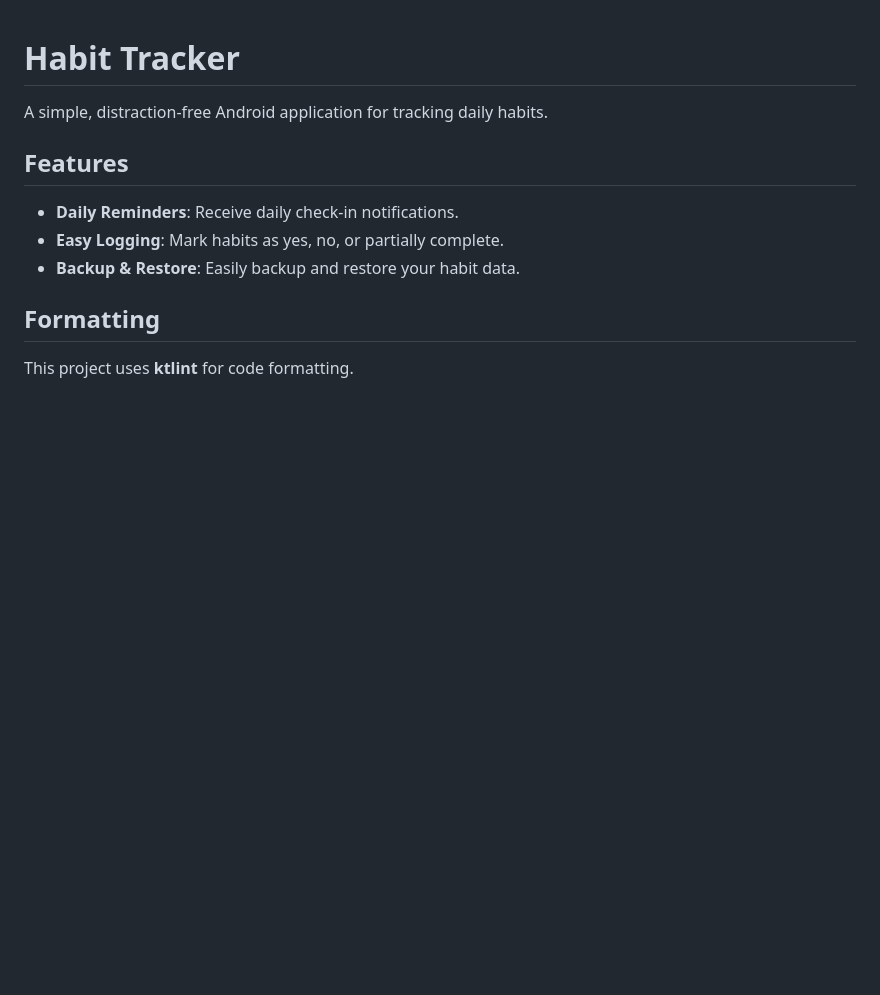
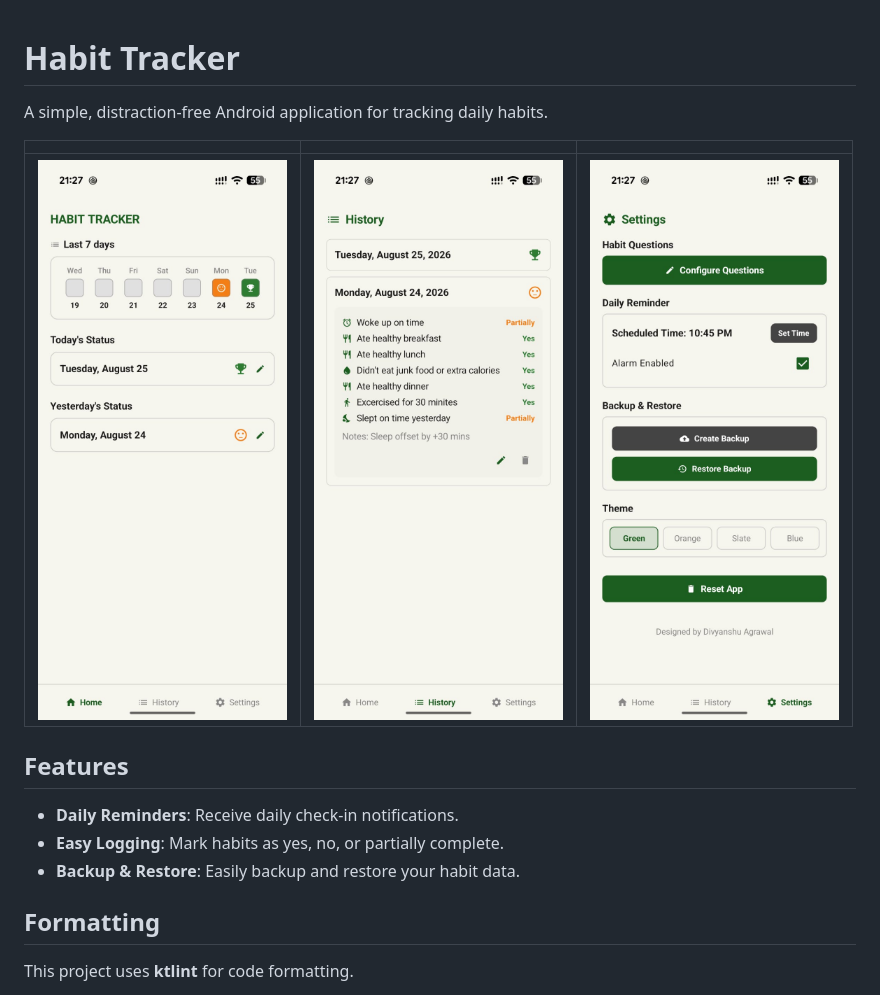
Before and after one commit to agrawal-d/habits, a Markdown page: README.md, the part around the change. GitHub-like rendering; pictures changed too: screenshots/1.jpeg (added), screenshots/2.jpeg (added), screenshots/3.jpeg (added); blank space fills up the shorter version.

Commit message:
Add side-by-side app screenshots in README

```diff
--- a/README.md
+++ b/README.md
@@ -1,6 +1,10 @@
 # Habit Tracker
 
 A simple, distraction-free Android application for tracking daily habits.
+
+| | | |
+|:---:|:---:|:---:|
+| <img src="screenshots/1.jpeg" width="250" /> | <img src="screenshots/2.jpeg" width="250" /> | <img src="screenshots/3.jpeg" width="250" /> |
 
 ## Features
 - **Daily Reminders**: Receive daily check-in notifications.
```
